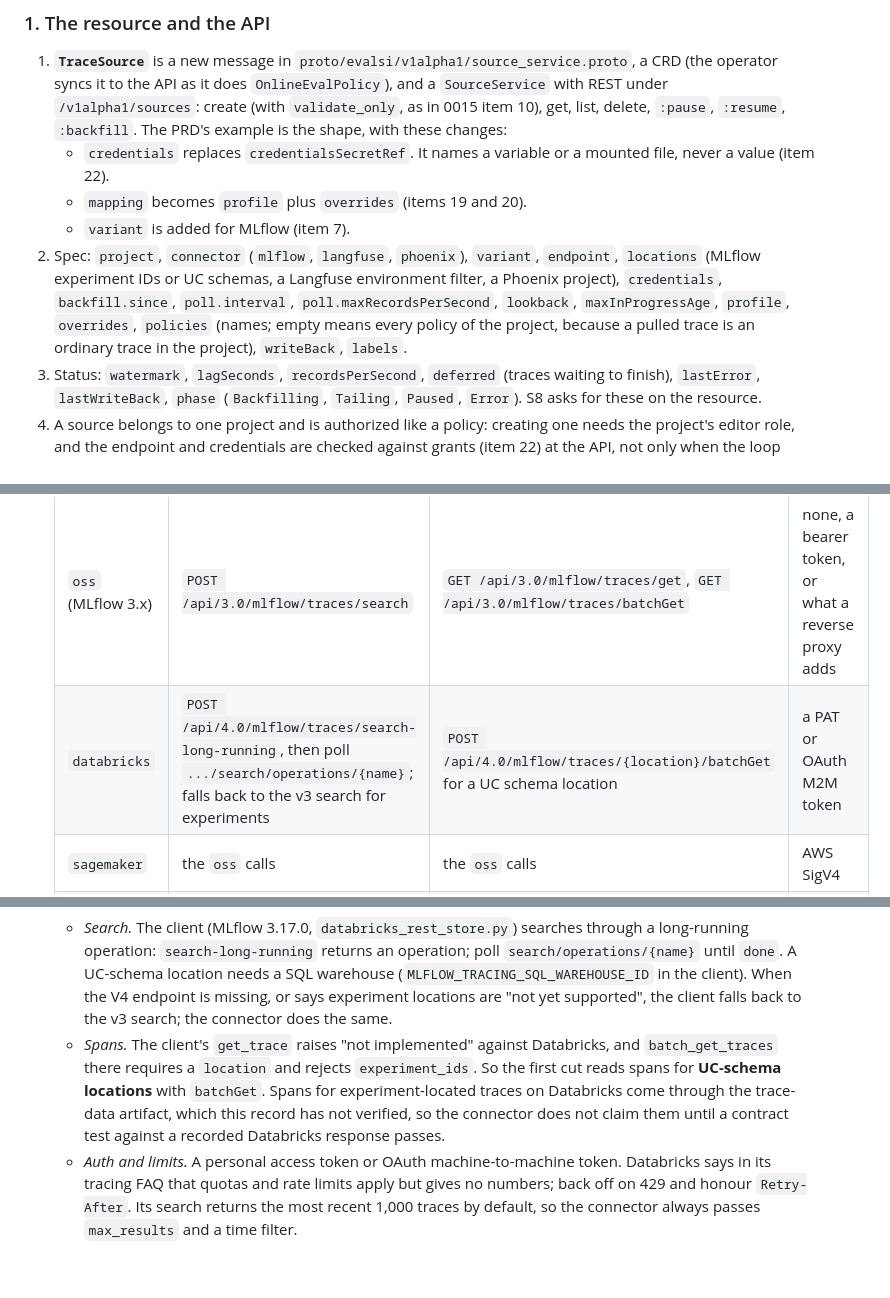
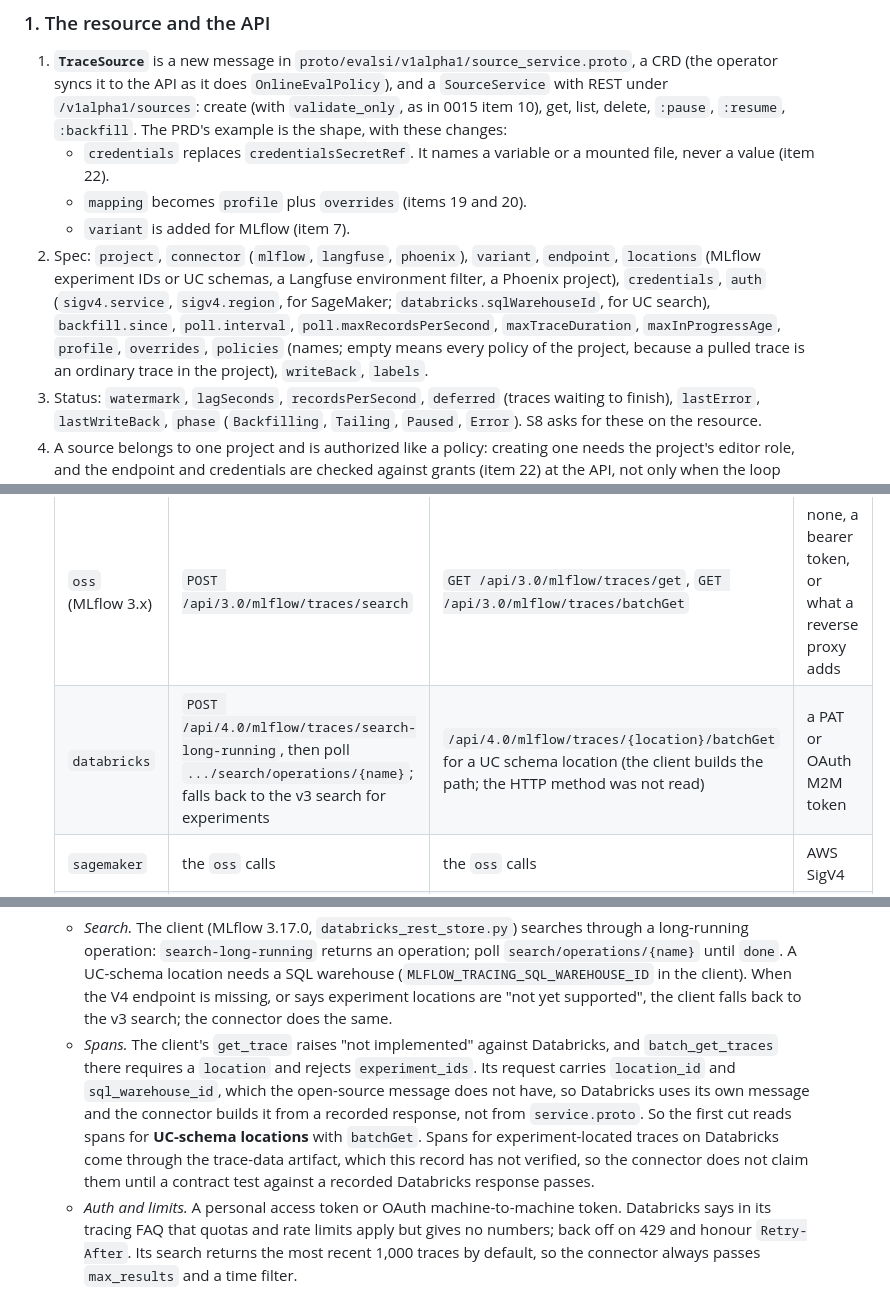
Before and after one commit to Abhishek-Rnjn/Evals.si, a Markdown page: docs/decisions/0016-trace-source-connectors.md, 3 parts joined by grey strips. Rendered like a GitHub page; blank space fills up the shorter version.

```diff
--- a/docs/decisions/0016-trace-source-connectors.md
+++ b/docs/decisions/0016-trace-source-connectors.md
@@ -24,7 +24,7 @@ Facts below come from the pinned sources listed at the end. Where a source does
    - `credentials` replaces `credentialsSecretRef`. It names a variable or a mounted file, never a value (item 22).
    - `mapping` becomes `profile` plus `overrides` (items 19 and 20).
    - `variant` is added for MLflow (item 7).
-2. Spec: `project`, `connector` (`mlflow`, `langfuse`, `phoenix`), `variant`, `endpoint`, `locations` (MLflow experiment IDs or UC schemas, a Langfuse environment filter, a Phoenix project), `credentials`, `backfill.since`, `poll.interval`, `poll.maxRecordsPerSecond`, `lookback`, `maxInProgressAge`, `profile`, `overrides`, `policies` (names; empty means every policy of the project, because a pulled trace is an ordinary trace in the project), `writeBack`, `labels`.
+2. Spec: `project`, `connector` (`mlflow`, `langfuse`, `phoenix`), `variant`, `endpoint`, `locations` (MLflow experiment IDs or UC schemas, a Langfuse environment filter, a Phoenix project), `credentials`, `auth` (`sigv4.service`, `sigv4.region`, for SageMaker; `databricks.sqlWarehouseId`, for UC search), `backfill.since`, `poll.interval`, `poll.maxRecordsPerSecond`, `maxTraceDuration`, `maxInProgressAge`, `profile`, `overrides`, `policies` (names; empty means every policy of the project, because a pulled trace is an ordinary trace in the project), `writeBack`, `labels`.
 3. Status: `watermark`, `lagSeconds`, `recordsPerSecond`, `deferred` (traces waiting to finish), `lastError`, `lastWriteBack`, `phase` (`Backfilling`, `Tailing`, `Paused`, `Error`). S8 asks for these on the resource.
 4. A source belongs to one project and is authorized like a policy: creating one needs the project's editor role, and the endpoint and credentials are checked against grants (item 22) at the API, not only when the loop starts.
 
@@ -56,7 +56,7 @@ Facts below come from the pinned sources listed at the end. Where a source does
    | Variant | Search | Spans | Auth |
    |---|---|---|---|
    | `oss` (MLflow 3.x) | `POST /api/3.0/mlflow/traces/search` | `GET /api/3.0/mlflow/traces/get`, `GET /api/3.0/mlflow/traces/batchGet` | none, a bearer token, or what a reverse proxy adds |
-   | `databricks` | `POST /api/4.0/mlflow/traces/search-long-running`, then poll `.../search/operations/{name}`; falls back to the v3 search for experiments | `POST /api/4.0/mlflow/traces/{location}/batchGet` for a UC schema location | a PAT or OAuth M2M token |
+   | `databricks` | `POST /api/4.0/mlflow/traces/search-long-running`, then poll `.../search/operations/{name}`; falls back to the v3 search for experiments | `/api/4.0/mlflow/traces/{location}/batchGet` for a UC schema location (the client builds the path; the HTTP method was not read) | a PAT or OAuth M2M token |
    | `sagemaker` | the `oss` calls | the `oss` calls | AWS SigV4 |
    | `azureml` | not decided (item 11) | not decided | Azure identity |
 
@@ -66,7 +66,7 @@ Facts below come from the pinned sources listed at the end. Where a source does
    - *Limits.* MLflow publishes no rate limit for the server. Back off on HTTP 429 and 503, honouring `Retry-After`, because a reverse proxy in front of it may limit.
 9. **Databricks.**
    - *Search.* The client (MLflow 3.17.0, `databricks_rest_store.py`) searches through a long-running operation: `search-long-running` returns an operation; poll `search/operations/{name}` until `done`. A UC-schema location needs a SQL warehouse (`MLFLOW_TRACING_SQL_WAREHOUSE_ID` in the client). When the V4 endpoint is missing, or says experiment locations are "not yet supported", the client falls back to the v3 search; the connector does the same.
-   - *Spans.* The client's `get_trace` raises "not implemented" against Databricks, and `batch_get_traces` there requires a `location` and rejects `experiment_ids`. So the first cut reads spans for **UC-schema locations** with `batchGet`. Spans for experiment-located traces on Databricks come through the trace-data artifact, which this record has not verified, so the connector does not claim them until a contract test against a recorded Databricks response passes.
+   - *Spans.* The client's `get_trace` raises "not implemented" against Databricks, and `batch_get_traces` there requires a `location` and rejects `experiment_ids`. Its request carries `location_id` and `sql_warehouse_id`, which the open-source message does not have, so Databricks uses its own message and the connector builds it from a recorded response, not from `service.proto`. So the first cut reads spans for **UC-schema locations** with `batchGet`. Spans for experiment-located traces on Databricks come through the trace-data artifact, which this record has not verified, so the connector does not claim them until a contract test against a recorded Databricks response passes.
    - *Auth and limits.* A personal access token or OAuth machine-to-machine token. Databricks says in its tracing FAQ that quotas and rate limits apply but gives no numbers; back off on 429 and honour `Retry-After`. Its search returns the most recent 1,000 traces by default, so the connector always passes `max_results` and a time filter.
 10. **SageMaker.** A managed tracking server is reached with the `sagemaker-mlflow` plugin, which adds AWS Signature V4 headers to every request using the boto3 credential chain; the connector signs the same way, with the default AWS SDK for Go credential chain (IRSA or pod identity on EKS). The signing service name and the tracking-server header come from a community sample and not from the plugin's code, so they are **settings** (`auth.sigv4.service`, `auth.sigv4.region`), not constants, and must be checked on a real server before M3 ships the variant. Whether a SageMaker tracking server serves the MLflow 3 trace API at all is unverified.
 11. **Azure ML.** The `azureml://` tracking URI authenticates with Azure identity (`DefaultAzureCredential`), not a token. No source found for this record shows MLflow 3 tracing on an Azure ML workspace. The variant is **out of the first cut** until a trace round trip is shown on a real workspace (see "Found wrong in the PRD" below).
```
Also changed, not shown: other parts of docs/decisions/0016-trace-source-connectors.md (+9 -6 lines), docs/PRD.md (+2 -0 lines).
